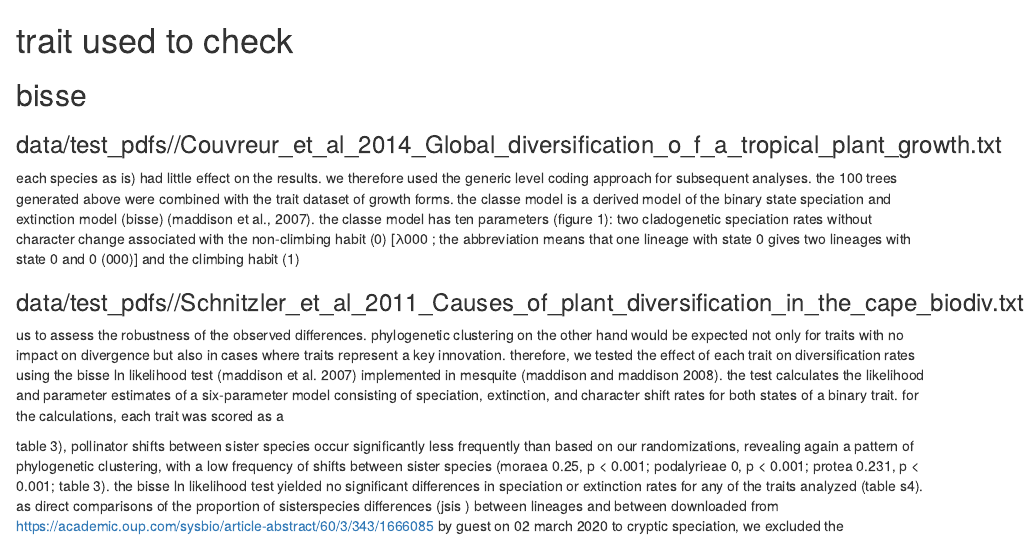
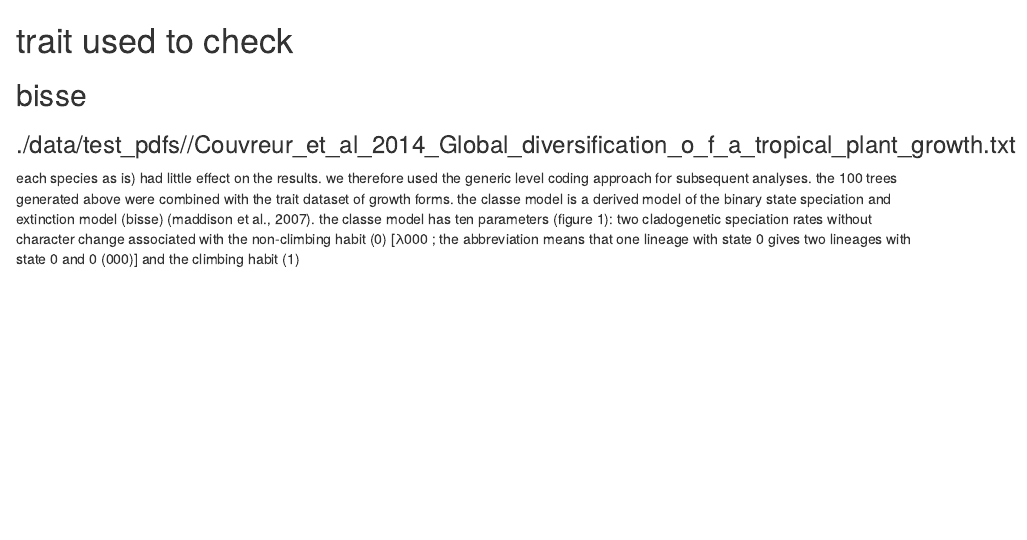
Before and after one commit to ajhelmstetter/papieRmache, an R Markdown document (trait.Rmd): the page in a window 1100 px wide, from its top. Rendered offline with R 4.5, knitr and Pandoc, with nearby package versions.

Commit message:
documentation

```diff
--- a/trait.Rmd
+++ b/trait.Rmd
@@ -1,9 +1,4 @@
 # trait used to check
 ## bisse
-### data/test_pdfs//Couvreur_et_al_2014_Global_diversification_o_f_a_tropical_plant_growth.txt
+### ./data/test_pdfs//Couvreur_et_al_2014_Global_diversification_o_f_a_tropical_plant_growth.txt
 each species as is) had little effect on the results. we therefore used the generic level coding approach for subsequent analyses. the 100 trees generated above were combined with the trait dataset of growth forms. the classe model is a derived model of the binary state speciation and extinction model (bisse) (maddison et al., 2007). the classe model has ten parameters (figure 1): two cladogenetic speciation rates without character change associated with the non-climbing habit (0) [λ000 ; the abbreviation means that one lineage with state 0 gives two lineages with state 0 and 0 (000)] and the climbing habit (1)
-
-### data/test_pdfs//Schnitzler_et_al_2011_Causes_of_plant_diversification_in_the_cape_biodiv.txt
-us to assess the robustness of the observed differences. phylogenetic clustering on the other hand would be expected not only for traits with no impact on divergence but also in cases where traits represent a key innovation. therefore, we tested the effect of each trait on diversification rates using the bisse ln likelihood test (maddison et al. 2007) implemented in mesquite (maddison and maddison 2008). the test calculates the likelihood and parameter estimates of a six-parameter model consisting of speciation, extinction, and character shift rates for both states of a binary trait. for the calculations, each trait was scored as a
-
-table 3), pollinator shifts between sister species occur significantly less frequently than based on our randomizations, revealing again a pattern of phylogenetic clustering, with a low frequency of shifts between sister species (moraea 0.25, p < 0.001; podalyrieae 0, p < 0.001; protea 0.231, p < 0.001; table 3). the bisse ln likelihood test yielded no significant differences in speciation or extinction rates for any of the traits analyzed (table s4). as direct comparisons of the proportion of sisterspecies differences (jsis ) between lineages and between downloaded from https://academic.oup.com/sysbio/article-abstract/60/3/343/1666085 by guest on 02 march 2020 to cryptic speciation, we excluded the
```
Also changed, not shown: R/generate_term_dataset.R (+0 -2 lines), cleaned_text.RDS, out.RDS_tax.rds (added), out_tax.rds (added), 4 other files.
